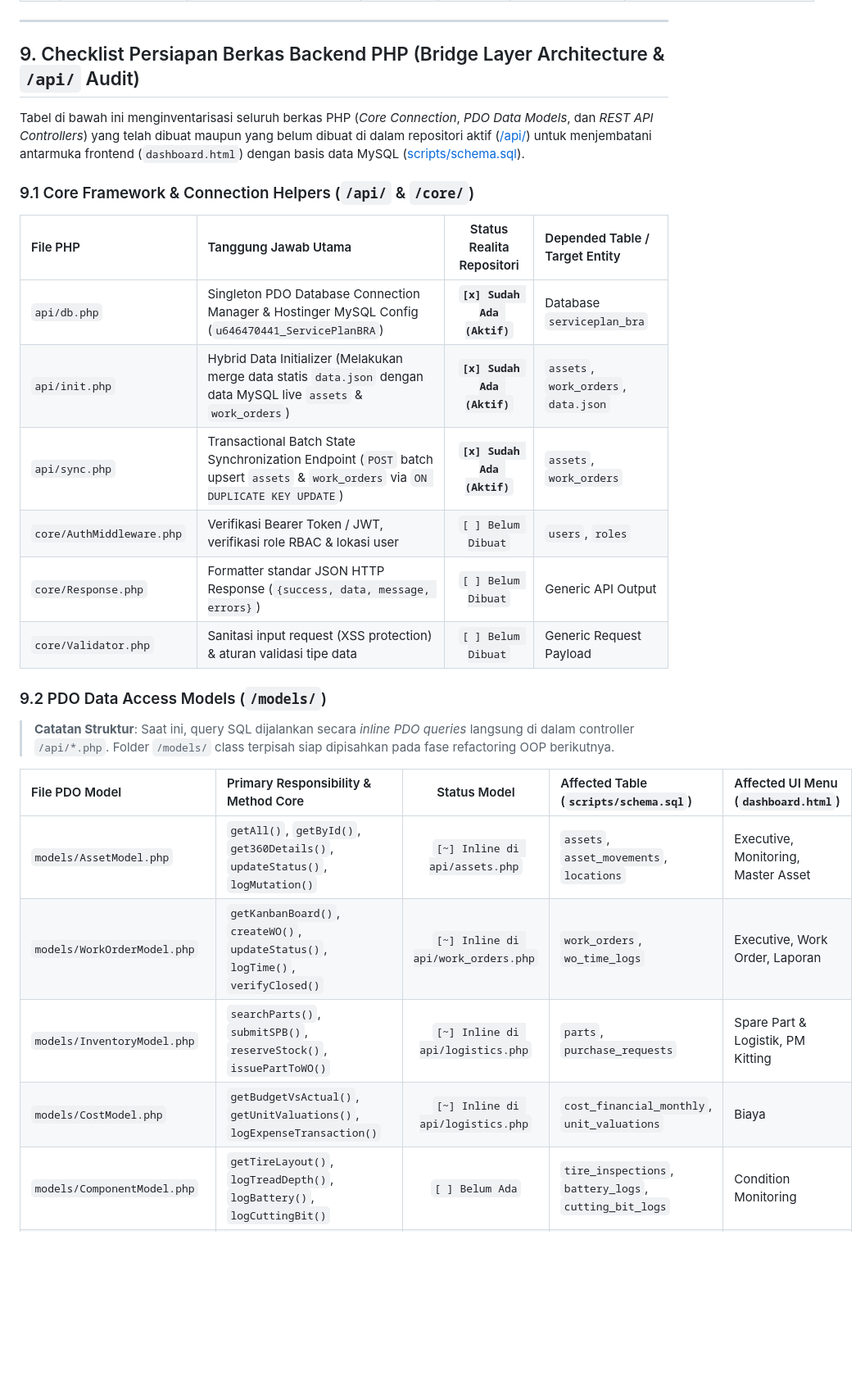
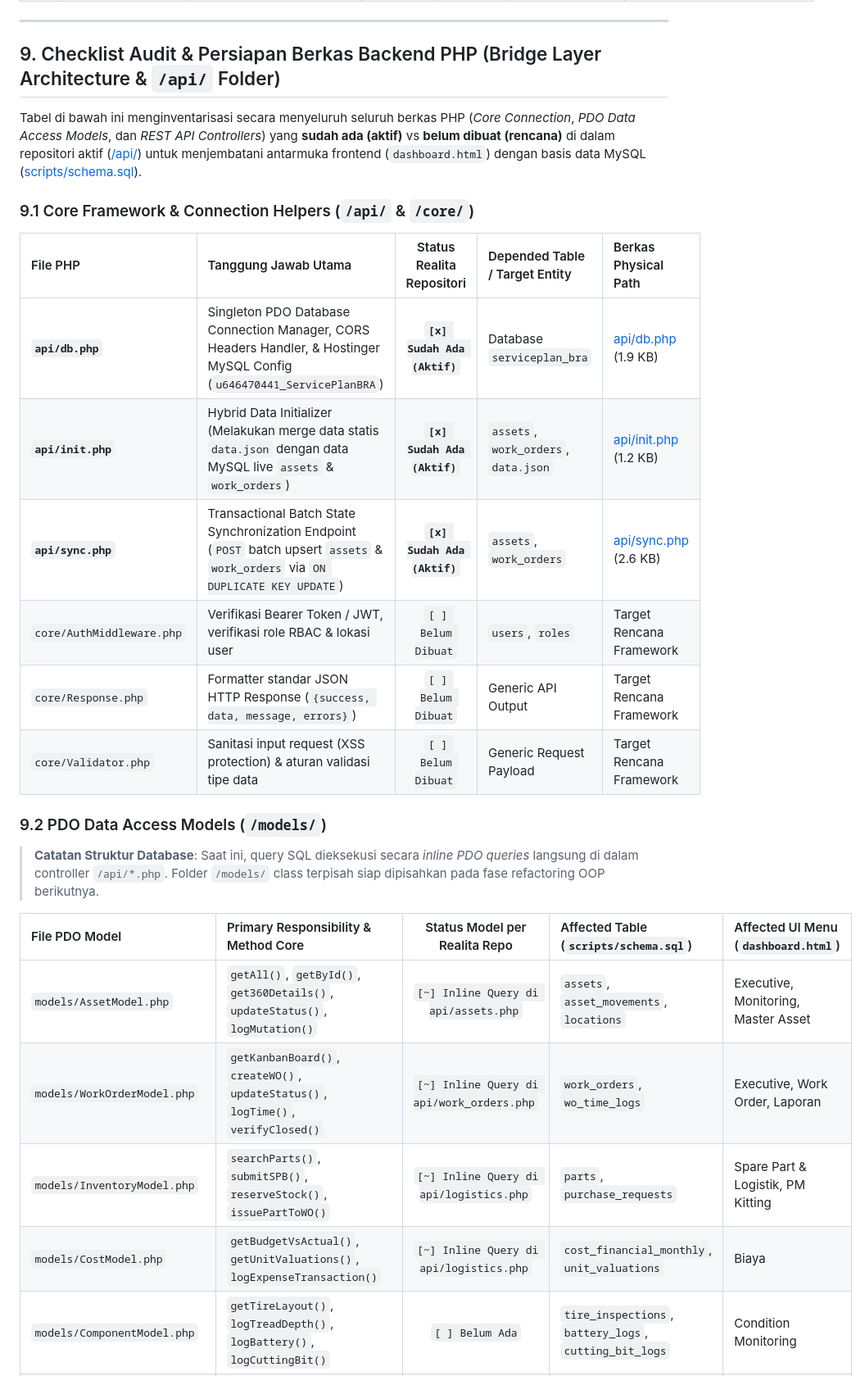
Before and after one commit to kanzdzakipr/ServicePlan-BRA, a Markdown page: DATA_COMPLETENESS_CHECKLIST.md, the part around the change. Shown at 82% size. GitHub-like rendering; blank space fills up the shorter version.

Commit message:
data completeness update (again)

```diff
--- a/DATA_COMPLETENESS_CHECKLIST.md
+++ b/DATA_COMPLETENESS_CHECKLIST.md
@@ -213,31 +213,31 @@ Tabel di bawah ini menggambarkan pemetaan **16 dari 16 menu navigasi `dashboard.
 
 ---
 
-## 9. Checklist Persiapan Berkas Backend PHP (Bridge Layer Architecture & `/api/` Audit)
+## 9. Checklist Audit & Persiapan Berkas Backend PHP (Bridge Layer Architecture & `/api/` Folder)
 
-Tabel di bawah ini menginventarisasi seluruh berkas PHP (*Core Connection*, *PDO Data Models*, dan *REST API Controllers*) yang telah dibuat maupun yang belum dibuat di dalam repositori aktif ([/api/](file:///c:/Users/DerpyPotatoes8/Downloads/vscode/widya/ServicePlan-BRA/api)) untuk menjembatani antarmuka frontend (`dashboard.html`) dengan basis data MySQL ([scripts/schema.sql](file:///c:/Users/DerpyPotatoes8/Downloads/vscode/widya/ServicePlan-BRA/scripts/schema.sql)).
+Tabel di bawah ini menginventarisasi secara menyeluruh seluruh berkas PHP (*Core Connection*, *PDO Data Access Models*, dan *REST API Controllers*) yang **sudah ada (aktif)** vs **belum dibuat (rencana)** di dalam repositori aktif ([/api/](file:///c:/Users/DerpyPotatoes8/Downloads/vscode/widya/ServicePlan-BRA/api)) untuk menjembatani antarmuka frontend (`dashboard.html`) dengan basis data MySQL ([scripts/schema.sql](file:///c:/Users/DerpyPotatoes8/Downloads/vscode/widya/ServicePlan-BRA/scripts/schema.sql)).
 
 ### 9.1 Core Framework & Connection Helpers (`/api/` & `/core/`)
 
-| File PHP | Tanggung Jawab Utama | Status Realita Repositori | Depended Table / Target Entity |
-|:---|:---|:---:|:---|
-| `api/db.php` | Singleton PDO Database Connection Manager & Hostinger MySQL Config (`u646470441_ServicePlanBRA`) | **`[x] Sudah Ada (Aktif)`** | Database `serviceplan_bra` |
-| `api/init.php` | Hybrid Data Initializer (Melakukan merge data statis `data.json` dengan data MySQL live `assets` & `work_orders`) | **`[x] Sudah Ada (Aktif)`** | `assets`, `work_orders`, `data.json` |
-| `api/sync.php` | Transactional Batch State Synchronization Endpoint (`POST` batch upsert `assets` & `work_orders` via `ON DUPLICATE KEY UPDATE`) | **`[x] Sudah Ada (Aktif)`** | `assets`, `work_orders` |
-| `core/AuthMiddleware.php` | Verifikasi Bearer Token / JWT, verifikasi role RBAC & lokasi user | `[ ] Belum Dibuat` | `users`, `roles` |
-| `core/Response.php` | Formatter standar JSON HTTP Response (`{success, data, message, errors}`) | `[ ] Belum Dibuat` | Generic API Output |
-| `core/Validator.php` | Sanitasi input request (XSS protection) & aturan validasi tipe data | `[ ] Belum Dibuat` | Generic Request Payload |
+| File PHP | Tanggung Jawab Utama | Status Realita Repositori | Depended Table / Target Entity | Berkas Physical Path |
+|:---|:---|:---:|:---|:---|
+| **`api/db.php`** | Singleton PDO Database Connection Manager, CORS Headers Handler, & Hostinger MySQL Config (`u646470441_ServicePlanBRA`) | **`[x] Sudah Ada (Aktif)`** | Database `serviceplan_bra` | [api/db.php](file:///c:/Users/DerpyPotatoes8/Downloads/vscode/widya/ServicePlan-BRA/api/db.php) (1.9 KB) |
+| **`api/init.php`** | Hybrid Data Initializer (Melakukan merge data statis `data.json` dengan data MySQL live `assets` & `work_orders`) | **`[x] Sudah Ada (Aktif)`** | `assets`, `work_orders`, `data.json` | [api/init.php](file:///c:/Users/DerpyPotatoes8/Downloads/vscode/widya/ServicePlan-BRA/api/init.php) (1.2 KB) |
+| **`api/sync.php`** | Transactional Batch State Synchronization Endpoint (`POST` batch upsert `assets` & `work_orders` via `ON DUPLICATE KEY UPDATE`) | **`[x] Sudah Ada (Aktif)`** | `assets`, `work_orders` | [api/sync.php](file:///c:/Users/DerpyPotatoes8/Downloads/vscode/widya/ServicePlan-BRA/api/sync.php) (2.6 KB) |
+| `core/AuthMiddleware.php` | Verifikasi Bearer Token / JWT, verifikasi role RBAC & lokasi user | `[ ] Belum Dibuat` | `users`, `roles` | Target Rencana Framework |
+| `core/Response.php` | Formatter standar JSON HTTP Response (`{success, data, message, errors}`) | `[ ] Belum Dibuat` | Generic API Output | Target Rencana Framework |
+| `core/Validator.php` | Sanitasi input request (XSS protection) & aturan validasi tipe data | `[ ] Belum Dibuat` | Generic Request Payload | Target Rencana Framework |
 
 ### 9.2 PDO Data Access Models (`/models/`)
 
-> **Catatan Struktur**: Saat ini, query SQL dijalankan secara *inline PDO queries* langsung di dalam controller `/api/*.php`. Folder `/models/` class terpisah siap dipisahkan pada fase refactoring OOP berikutnya.
+> **Catatan Struktur Database**: Saat ini, query SQL dieksekusi secara *inline PDO queries* langsung di dalam controller `/api/*.php`. Folder `/models/` class terpisah siap dipisahkan pada fase refactoring OOP berikutnya.
 
-| File PDO Model | Primary Responsibility & Method Core | Status Model | Affected Table (`scripts/schema.sql`) | Affected UI Menu (`dashboard.html`) |
+| File PDO Model | Primary Responsibility & Method Core | Status Model per Realita Repo | Affected Table (`scripts/schema.sql`) | Affected UI Menu (`dashboard.html`) |
 |:---|:---|:---:|:---|:---|
-| `models/AssetModel.php` | `getAll()`, `getById()`, `get360Details()`, `updateStatus()`, `logMutation()` | `[~] Inline di api/assets.php` | `assets`, `asset_movements`, `locations` | Executive, Monitoring, Master Asset |
-| `models/WorkOrderModel.php` | `getKanbanBoard()`, `createWO()`, `updateStatus()`, `logTime()`, `verifyClosed()` | `[~] Inline di api/work_orders.php` | `work_orders`, `wo_time_logs` | Executive, Work Order, Laporan |
-| `models/InventoryModel.php` | `searchParts()`, `submitSPB()`, `reserveStock()`, `issuePartToWO()` | `[~] Inline di api/logistics.php` | `parts`, `purchase_requests` | Spare Part & Logistik, PM Kitting |
-| `models/CostModel.php` | `getBudgetVsActual()`, `getUnitValuations()`, `logExpenseTransaction()` | `[~] Inline di api/logistics.php` | `cost_financial_monthly`, `unit_valuations` | Biaya |
+| `models/AssetModel.php` | `getAll()`, `getById()`, `get360Details()`, `updateStatus()`, `logMutation()` | `[~] Inline Query di api/assets.php` | `assets`, `asset_movements`, `locations` | Executive, Monitoring, Master Asset |
+| `models/WorkOrderModel.php` | `getKanbanBoard()`, `createWO()`, `updateStatus()`, `logTime()`, `verifyClosed()` | `[~] Inline Query di api/work_orders.php` | `work_orders`, `wo_time_logs` | Executive, Work Order, Laporan |
+| `models/InventoryModel.php` | `searchParts()`, `submitSPB()`, `reserveStock()`, `issuePartToWO()` | `[~] Inline Query di api/logistics.php` | `parts`, `purchase_requests` | Spare Part & Logistik, PM Kitting |
+| `models/CostModel.php` | `getBudgetVsActual()`, `getUnitValuations()`, `logExpenseTransaction()` | `[~] Inline Query di api/logistics.php` | `cost_financial_monthly`, `unit_valuations` | Biaya |
 | `models/ComponentModel.php` | `getTireLayout()`, `logTreadDepth()`, `logBattery()`, `logCuttingBit()` | `[ ] Belum Ada` | `tire_inspections`, `battery_logs`, `cutting_bit_logs` | Condition Monitoring |
 | `models/FuelModel.php` | `logRefuel()`, `getLPHReport()`, `detectFuelAnomaly()` | `[ ] Belum Ada` | `fuel_logs`, `assets` | Fuel Management |
 | `models/KPIModel.php` | `getHeadKPIScorecard()`, `getMechanicLeaderboard()`, `getPlannerEval()` | `[ ] Belum Ada` | `head_kpi_assessments`, `planner_evaluations` | People & KPI, Work Order |
```
